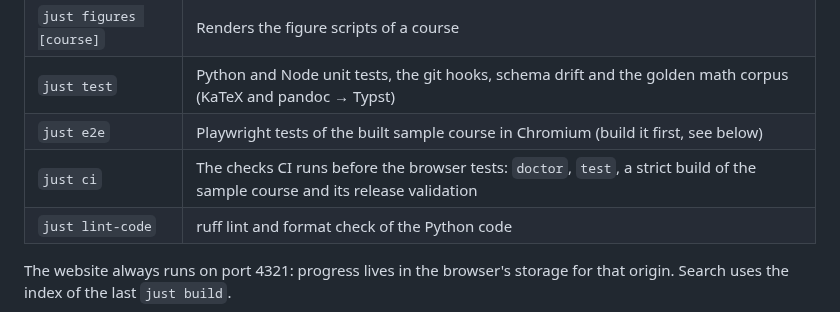
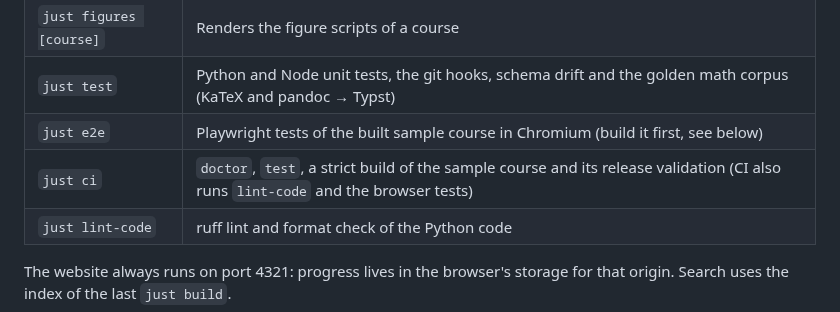
Before and after one commit to SemperParatusGithub/study-kit, a Markdown page: README.md, the part around the change. GitHub-like rendering.

Commit message:
docs(readme): say what ci runs besides just ci

```diff
--- a/README.md
+++ b/README.md
@@ -43,7 +43,7 @@ your `PATH` (or use `.tools/bin/just`) to call `just` directly.
 | `just figures [course]` | Renders the figure scripts of a course |
 | `just test` | Python and Node unit tests, the git hooks, schema drift and the golden math corpus (KaTeX and pandoc → Typst) |
 | `just e2e` | Playwright tests of the built sample course in Chromium (build it first, see below) |
-| `just ci` | The checks CI runs before the browser tests: `doctor`, `test`, a strict build of the sample course and its release validation |
+| `just ci` | `doctor`, `test`, a strict build of the sample course and its release validation (CI also runs `lint-code` and the browser tests) |
 | `just lint-code` | ruff lint and format check of the Python code |
 
 The website always runs on port 4321: progress lives in the browser's storage for that
```
